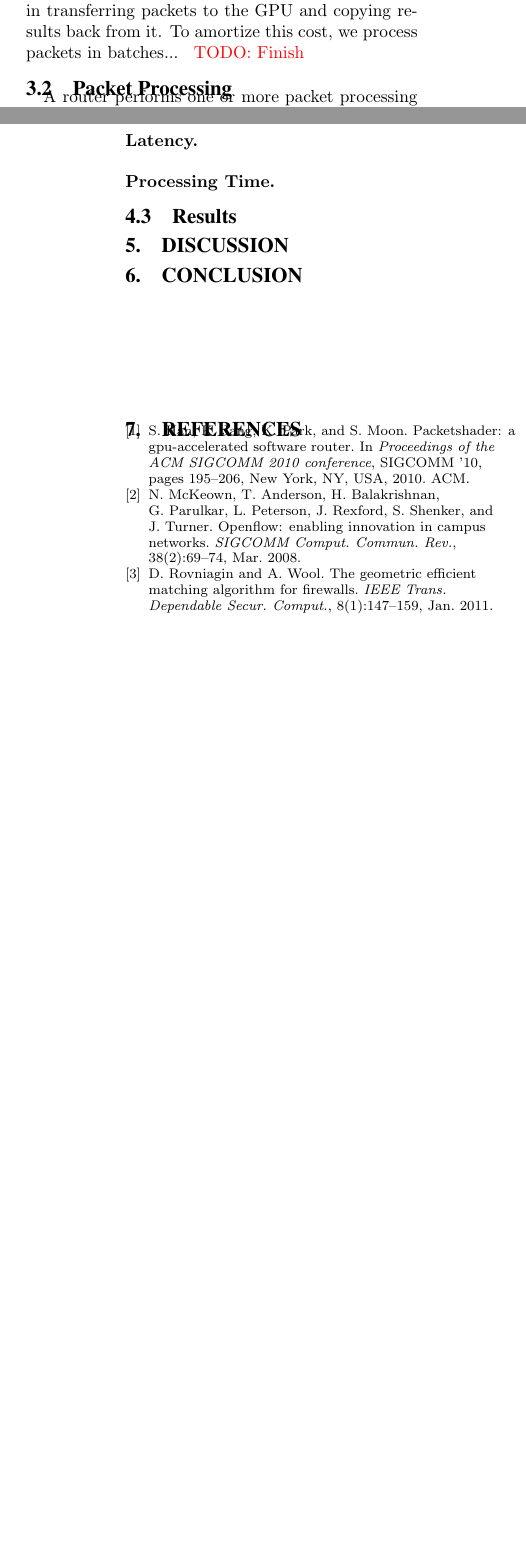
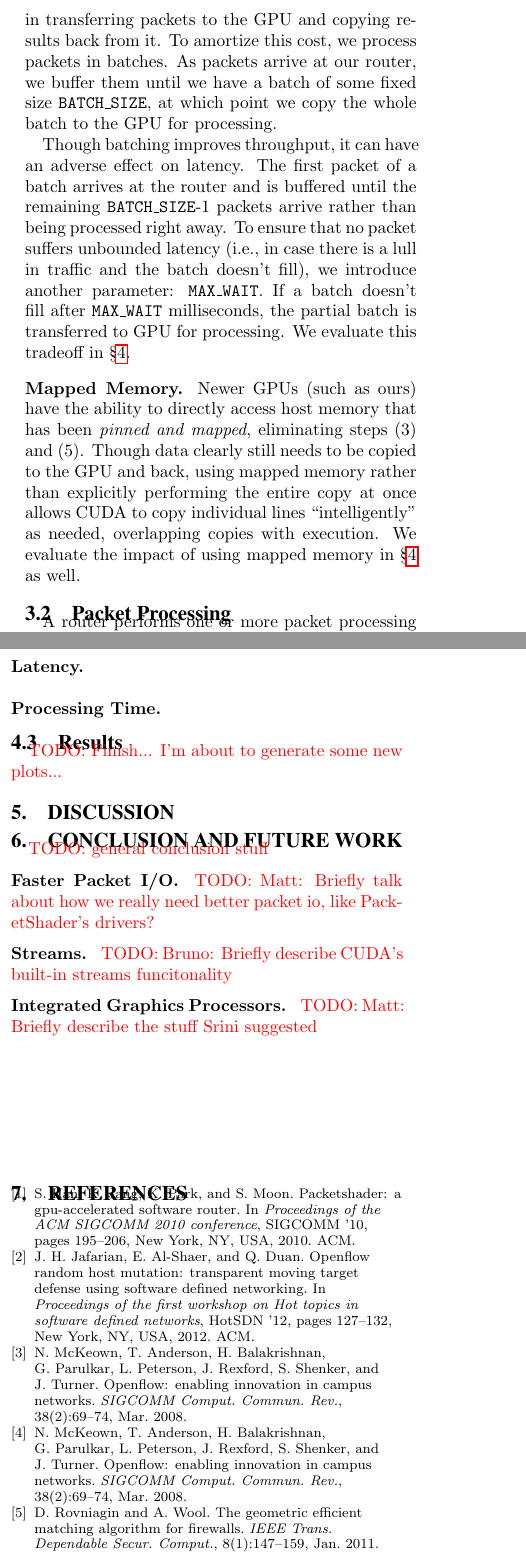
Before and after one commit to dtnaylor/cuda-router, a LaTeX paper (reports/final/final.tex, which reads reports/final/concl.tex, reports/final/design.tex, reports/final/eval.tex): two parts of the columns of pages 2 and 3 of 3 before the commit and two parts of the columns of pages 2 and 3 of 4 after it, joined at a grey line, cut so that both start at the same text, the shorter picture padded with empty space. Compiled offline with pdfLaTeX.

Commit message:
Updates to final report

```diff
--- a/reports/final/concl.tex
+++ b/reports/final/concl.tex
@@ -1 +1,9 @@
-\section{Conclusion}
+\section{Conclusion and Future Work}
+
+\TODO{general conclusion stuff}
+
+\medskip \noindent \textbf{Faster Packet I/O.} \TODO{Matt: Briefly talk about how we really need better packet io, like PacketShader's drivers?}
+
+\medskip \noindent \textbf{Streams.} \TODO{Bruno: Briefly describe CUDA's built-in streams funcitonality}
+
+\medskip \noindent \textbf{Integrated Graphics Processors.} \TODO{Matt: Briefly describe the stuff Srini suggested}
--- a/reports/final/design.tex
+++ b/reports/final/design.tex
@@ -34,10 +34,30 @@ this way, we never let CPU cycles go idle while the GPU is working.\\
    \label{fig:pipelining}
 \end{figure}
 
-\noindent \textbf{Batching.} Although the GPU can process hundreds of packets
-in parallel (unlike the CPU), there is, of course, a cost: non-trivial overhead
-is incurred in transferring packets to the GPU and copying results back from
-it. To amortize this cost, we process packets in batches... \TODO{Finish}
+\medskip \noindent \textbf{Batching.} Although the GPU can process hundreds of
+packets in parallel (unlike the CPU), there is, of course, a cost: non-trivial
+overhead is incurred in transferring packets to the GPU and copying results
+back from it. To amortize this cost, we process packets in batches. As packets
+arrive at our router, we buffer them until we have a batch of some fixed size
+\texttt{BATCH\_SIZE}, at which point we copy the whole batch to the GPU for
+processing.
+
+Though batching improves throughput, it can have an adverse effect on latency.
+The first packet of a batch arrives at the router and is buffered until the
+remaining \texttt{BATCH\_SIZE}-1 packets arrive rather than being processed
+right away. To ensure that no packet suffers unbounded latency (i.e., in case
+there is a lull in traffic and the batch doesn't fill), we introduce another
+parameter: \texttt{MAX\_WAIT}. If a batch doesn't fill after \texttt{MAX\_WAIT}
+milliseconds, the partial batch is transferred to GPU for processing. We
+evaluate this tradeoff in \S\ref{sec:eval}.
+
+\medskip \noindent \textbf{Mapped Memory.} Newer GPUs (such as ours) have the
+ability to directly access host memory that has been \emph{pinned and mapped},
+eliminating steps (3) and (5). Though data clearly still needs to be copied to
+the GPU and back, using mapped memory rather than explicitly performing the
+entire copy at once allows CUDA to copy individual lines ``intelligently'' as
+needed, overlapping copies with execution. We evaluate the impact of using
+mapped memory in \S\ref{sec:eval} as well.
 
 \subsection{Packet Processing}
 
--- a/reports/final/eval.tex
+++ b/reports/final/eval.tex
@@ -47,3 +56,6 @@ protocol. Similar statistics were used to pick source/destination address/port.
 
 
 \subsection{Results}
+\label{sec:results}
+
+\TODO{Finish... I'm about to generate some new plots...}
--- a/reports/final/refs.bib
+++ b/reports/final/refs.bib
@@ -1,2 +1,13 @@
 #Created by Kbib version 0.6.5
 #Last modified: Thu Feb  3 19:18:44 2011
+
+@inproceedings{Jafarian,
+ author = {Jafarian, Jafar Haadi and Al-Shaer, Ehab and Duan, Qi},
+ title = {Openflow random host mutation: transparent moving target defense using software defined networking},
+ booktitle = {Proceedings of the first workshop on Hot topics in software defined networks},
+ series = {HotSDN '12},
+ year = {2012},
+ isbn = {978-1-4503-1477-0},
+ location = {Helsinki, Finland},
+ pages = {127--132},
+ numpages = {6},
@@ -2,0 +17,6 @@
+ publisher = {ACM},
+ address = {New York, NY, USA},
+ keywords = {ip mutation, moving target defense, security, software-defined networking},
+}
+
+@inproceedings{Ryoo,
@@ -2,0 +27 @@
+ year = {2008},
@@ -2,0 +35,13 @@
+ publisher = {ACM},
+ address = {New York, NY, USA},
+ keywords = {GPU computing, parallel computing},
+}
+
+@article{OpenFlow,
+ author = {McKeown, Nick and Anderson, Tom and Balakrishnan, Hari and Parulkar, Guru and Peterson, Larry and Rexford, Jennifer and Shenker, Scott and Turner, Jonathan},
+ title = {OpenFlow: enabling innovation in campus networks},
+ journal = {SIGCOMM Comput. Commun. Rev.},
+ issue_date = {April 2008},
+ volume = {38},
+ number = {2},
+ month = mar,
@@ -3,3 +55,7 @@
+ publisher = {ACM},
+ address = {New York, NY, USA},
+ keywords = {ethernet switch, flow-based, virtualization},
+}
 
 @article{McKeown,
  author = {McKeown, Nick and Anderson, Tom and Balakrishnan, Hari and Parulkar, Guru and Peterson, Larry and Rexford, Jennifer and Shenker, Scott and Turner, Jonathan},
```
Also changed, not shown: reports/final/intro.tex (+4 -4 lines), reports/final/eval.tex (9 more changed lines), reports/final/refs.bib (21 more changed lines).
